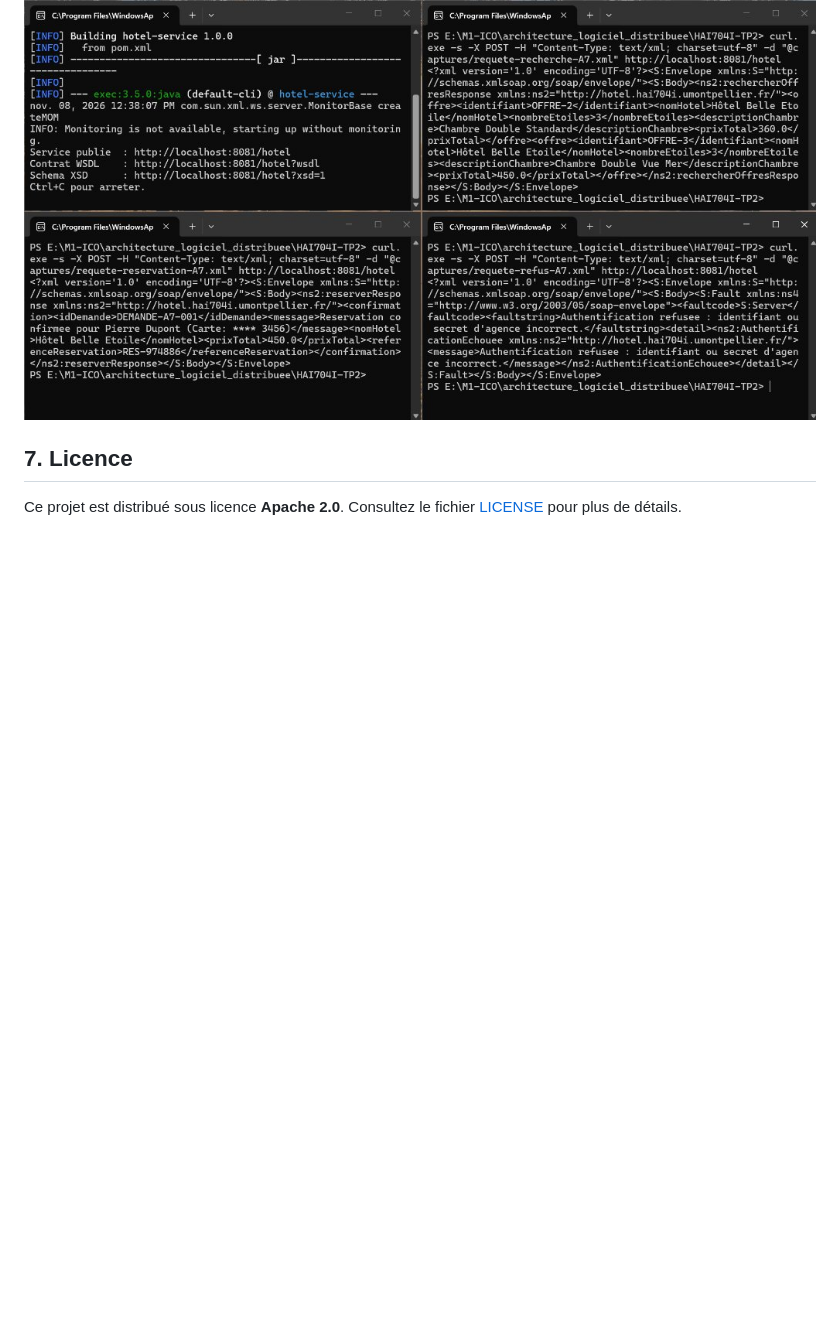
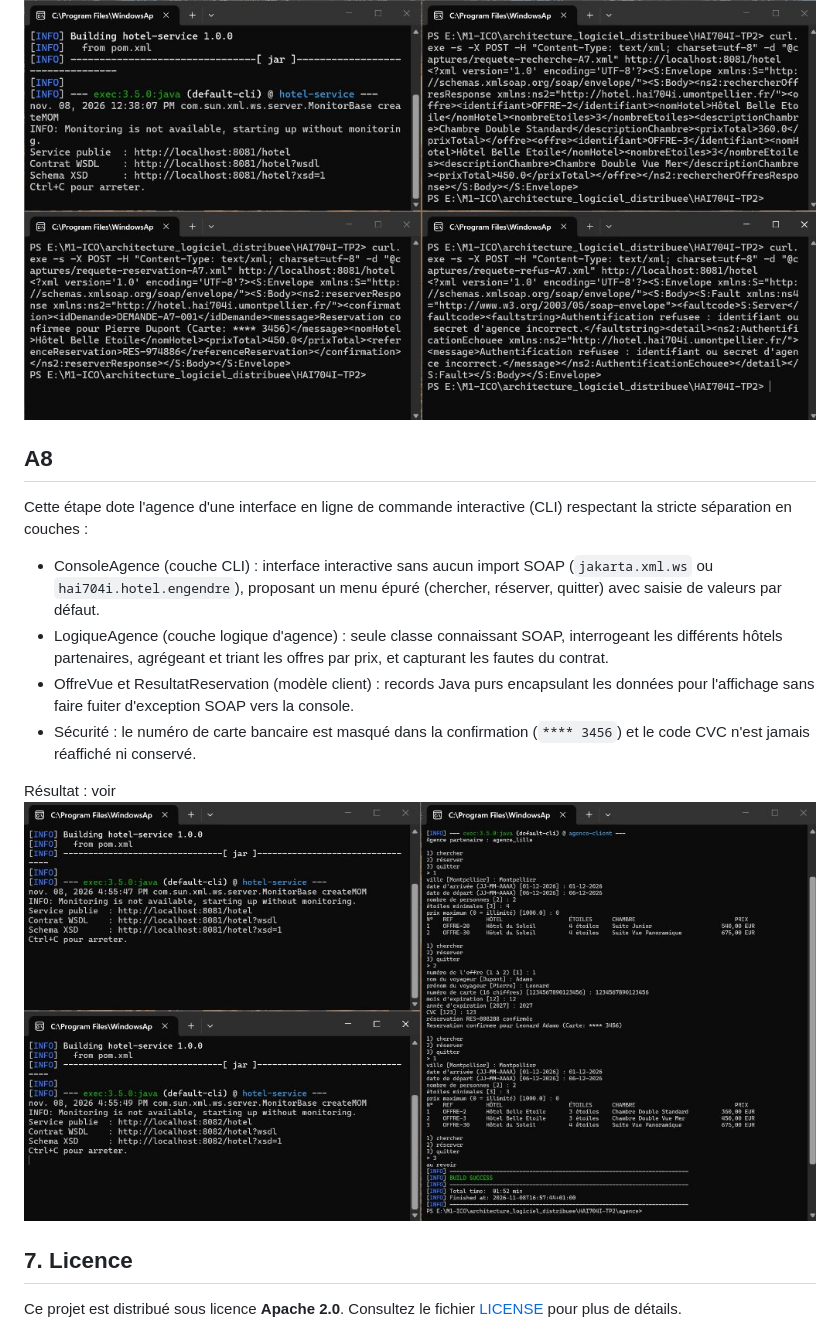
Before and after one commit to Juste-Leo2/HAI704I-TP2, a Markdown page: README.md, the part around the change. GitHub-like rendering; pictures changed too: docs/A8.png (added); blank space fills up the shorter version.

```diff
--- a/README.md
+++ b/README.md
@@ -212,6 +212,18 @@ Ces captures permettent de vérifier les éléments du contrat :
 Résultat : voir ![A7](docs/A7.png)
 
 
+## A8
+
+Cette étape dote l'agence d'une interface en ligne de commande interactive (CLI) respectant la stricte séparation en couches :
+
+- ConsoleAgence (couche CLI) : interface interactive sans aucun import SOAP (`jakarta.xml.ws` ou `hai704i.hotel.engendre`), proposant un menu épuré (chercher, réserver, quitter) avec saisie de valeurs par défaut.
+- LogiqueAgence (couche logique d'agence) : seule classe connaissant SOAP, interrogeant les différents hôtels partenaires, agrégeant et triant les offres par prix, et capturant les fautes du contrat.
+- OffreVue et ResultatReservation (modèle client) : records Java purs encapsulant les données pour l'affichage sans faire fuiter d'exception SOAP vers la console.
+- Sécurité : le numéro de carte bancaire est masqué dans la confirmation (`**** 3456`) et le code CVC n'est jamais réaffiché ni conservé.
+
+Résultat : voir ![A8](docs/A8.png)
+
+
 ## 7. Licence
 
 Ce projet est distribué sous licence **Apache 2.0**. Consultez le fichier [LICENSE](LICENSE) pour plus de détails.
```
Also changed, not shown: 5 other files.
